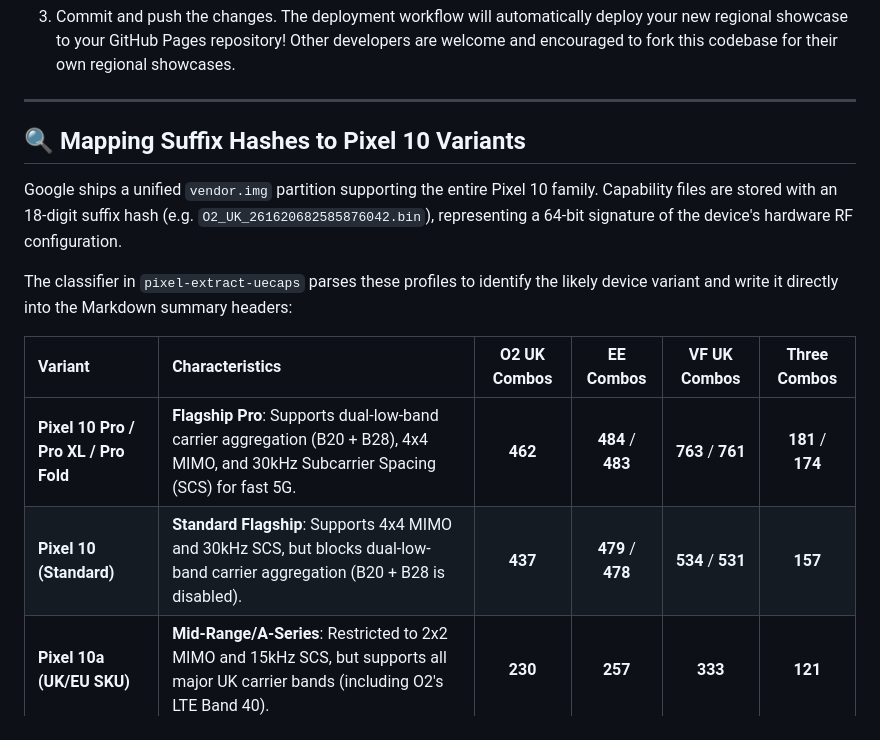
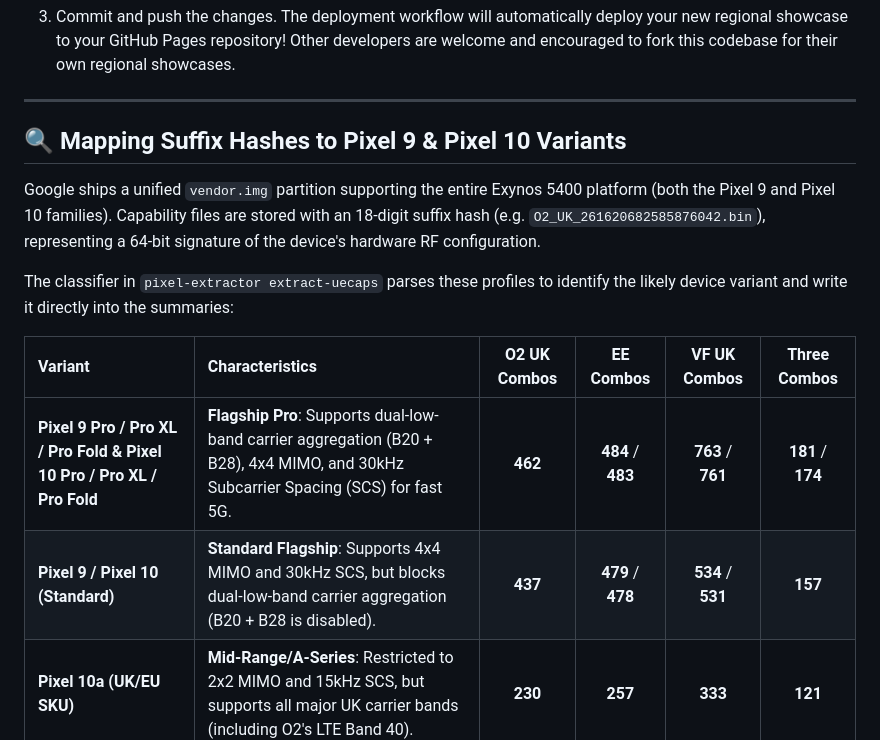
Before and after one commit to nlgntr/pixel-carriersettings-extractor, a Markdown page: README.md, the part around the change. Rendered like a GitHub page.

Commit message:
docs: 🔍 include Pixel 9 family in suffix hash mapping reference table 🤖

```diff
--- a/README.md
+++ b/README.md
@@ -173,16 +173,16 @@ By default, the provided compilation configuration extracts settings for **UK**
 
 ---
 
-## 🔍 Mapping Suffix Hashes to Pixel 10 Variants
+## 🔍 Mapping Suffix Hashes to Pixel 9 & Pixel 10 Variants
 
-Google ships a unified `vendor.img` partition supporting the entire Pixel 10 family. Capability files are stored with an 18-digit suffix hash (e.g. `O2_UK_261620682585876042.bin`), representing a 64-bit signature of the device's hardware RF configuration.
+Google ships a unified `vendor.img` partition supporting the entire Exynos 5400 platform (both the Pixel 9 and Pixel 10 families). Capability files are stored with an 18-digit suffix hash (e.g. `O2_UK_261620682585876042.bin`), representing a 64-bit signature of the device's hardware RF configuration.
 
-The classifier in `pixel-extract-uecaps` parses these profiles to identify the likely device variant and write it directly into the Markdown summary headers:
+The classifier in `pixel-extractor extract-uecaps` parses these profiles to identify the likely device variant and write it directly into the summaries:
 
 | Variant | Characteristics | O2 UK Combos | EE Combos | VF UK Combos | Three Combos |
 | :--- | :--- | :---: | :---: | :---: | :---: |
-| **Pixel 10 Pro / Pro XL / Pro Fold** | **Flagship Pro**: Supports dual-low-band carrier aggregation (B20 + B28), 4x4 MIMO, and 30kHz Subcarrier Spacing (SCS) for fast 5G. | **462** | **484** / **483** | **763** / **761** | **181** / **174** |
-| **Pixel 10 (Standard)** | **Standard Flagship**: Supports 4x4 MIMO and 30kHz SCS, but blocks dual-low-band carrier aggregation (B20 + B28 is disabled). | **437** | **479** / **478** | **534** / **531** | **157** |
+| **Pixel 9 Pro / Pro XL / Pro Fold & Pixel 10 Pro / Pro XL / Pro Fold** | **Flagship Pro**: Supports dual-low-band carrier aggregation (B20 + B28), 4x4 MIMO, and 30kHz Subcarrier Spacing (SCS) for fast 5G. | **462** | **484** / **483** | **763** / **761** | **181** / **174** |
+| **Pixel 9 / Pixel 10 (Standard)** | **Standard Flagship**: Supports 4x4 MIMO and 30kHz SCS, but blocks dual-low-band carrier aggregation (B20 + B28 is disabled). | **437** | **479** / **478** | **534** / **531** | **157** |
 | **Pixel 10a (UK/EU SKU)** | **Mid-Range/A-Series**: Restricted to 2x2 MIMO and 15kHz SCS, but supports all major UK carrier bands (including O2's LTE Band 40). | **230** | **257** | **333** | **121** |
 | **Pixel 10a (Basic / NA SKU)** | **Fallback / Basic**: Restricted to 2x2 MIMO, 15kHz SCS, and **completely removes Band 40** (which is not used by North American carriers). | **121** | **109** | **170** | **111** / **66** |
 
```
